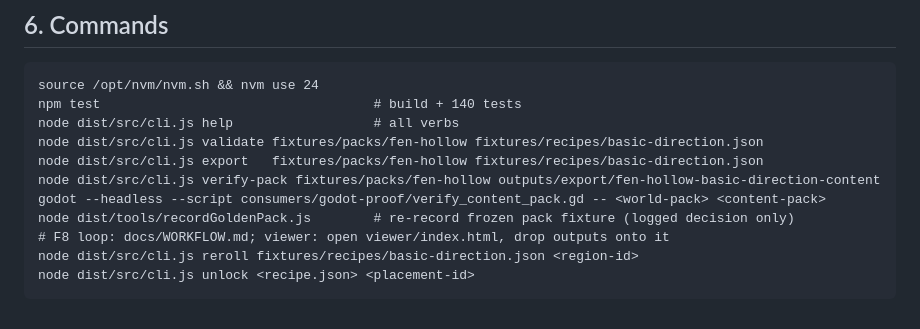
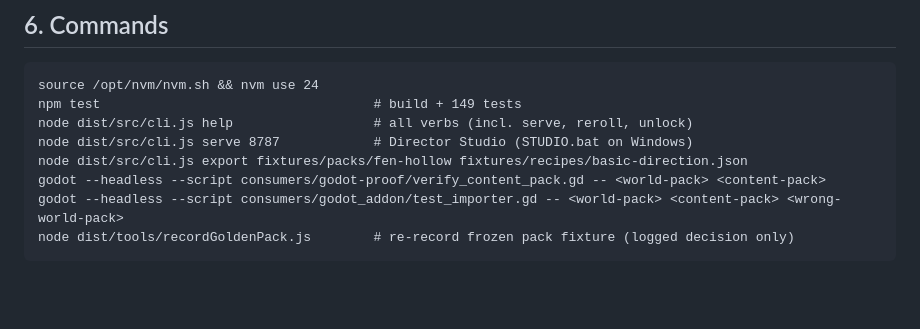
Before and after one commit to tilok1234/world_filler, a Markdown page: HANDOFF.md, the part around one of its changes. Rendered like a GitHub page; blank space fills up the shorter version.

```diff
--- a/HANDOFF.md
+++ b/HANDOFF.md
@@ -196,13 +174,10 @@ fixes required no bumps: pre-fix and post-fix exports are byte-identical.
 ## 6. Commands
 
     source /opt/nvm/nvm.sh && nvm use 24
-    npm test                                   # build + 140 tests
-    node dist/src/cli.js help                  # all verbs
-    node dist/src/cli.js validate fixtures/packs/fen-hollow fixtures/recipes/basic-direction.json
-    node dist/src/cli.js export   fixtures/packs/fen-hollow fixtures/recipes/basic-direction.json
-    node dist/src/cli.js verify-pack fixtures/packs/fen-hollow outputs/export/fen-hollow-basic-direction-content
+    npm test                                   # build + 149 tests
+    node dist/src/cli.js help                  # all verbs (incl. serve, reroll, unlock)
+    node dist/src/cli.js serve 8787            # Director Studio (STUDIO.bat on Windows)
+    node dist/src/cli.js export fixtures/packs/fen-hollow fixtures/recipes/basic-direction.json
     godot --headless --script consumers/godot-proof/verify_content_pack.gd -- <world-pack> <content-pack>
+    godot --headless --script consumers/godot_addon/test_importer.gd -- <world-pack> <content-pack> <wrong-world-pack>
     node dist/tools/recordGoldenPack.js        # re-record frozen pack fixture (logged decision only)
-    # F8 loop: docs/WORKFLOW.md; viewer: open viewer/index.html, drop outputs onto it
-    node dist/src/cli.js reroll fixtures/recipes/basic-direction.json <region-id>
-    node dist/src/cli.js unlock <recipe.json> <placement-id>
```
Also changed, not shown: other parts of HANDOFF.md (+143 -165 lines).
